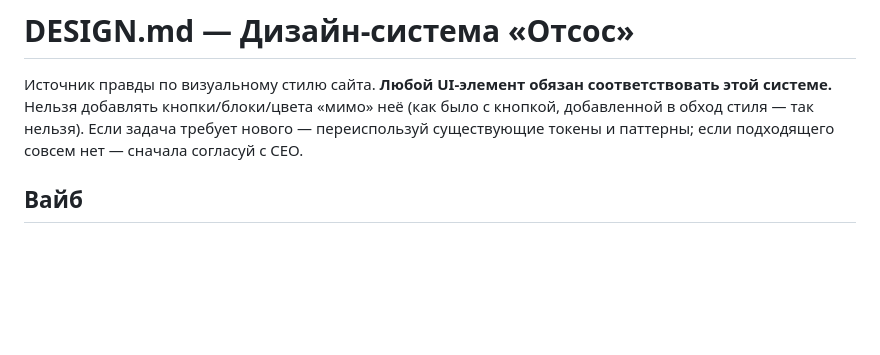
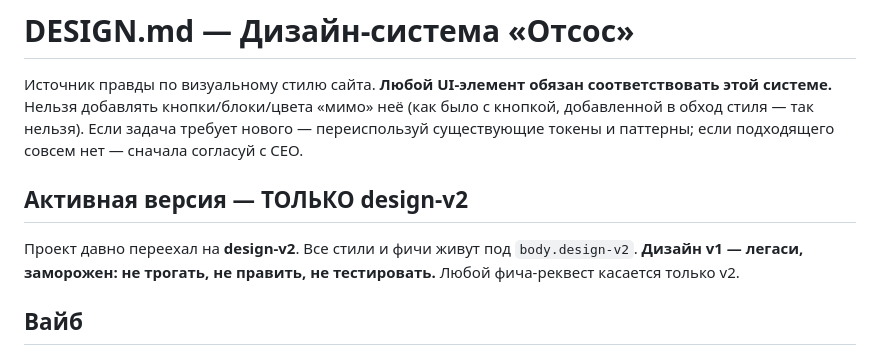
Before and after one commit to ai-tst/wc-2026, a Markdown page: DESIGN.md, the part around the change. Rendered like a GitHub page; blank space fills up the shorter version.

Commit message:
docs(DESIGN): design-v1 заморожен, активен только design-v2

```diff
--- a/DESIGN.md
+++ b/DESIGN.md
@@ -1,6 +1,9 @@
 # DESIGN.md — Дизайн-система «Отсос»
 
 Источник правды по визуальному стилю сайта. **Любой UI-элемент обязан соответствовать этой системе.** Нельзя добавлять кнопки/блоки/цвета «мимо» неё (как было с кнопкой, добавленной в обход стиля — так нельзя). Если задача требует нового — переиспользуй существующие токены и паттерны; если подходящего совсем нет — сначала согласуй с CEO.
+
+## Активная версия — ТОЛЬКО design-v2
+Проект давно переехал на **design-v2**. Все стили и фичи живут под `body.design-v2`. **Дизайн v1 — легаси, заморожен: не трогать, не править, не тестировать.** Любой фича-реквест касается только v2.
 
 ## Вайб
 Тёмная неоновая тема, дерзкий зумерский тон — но аккуратная выровненная сетка. Акцент — кислотно-зелёный, точечно (CTA и важное), остальное спокойное тёмное. Большой логотип + читаемый текст. Колонки выровнены, без «бегающих глаз».
```
